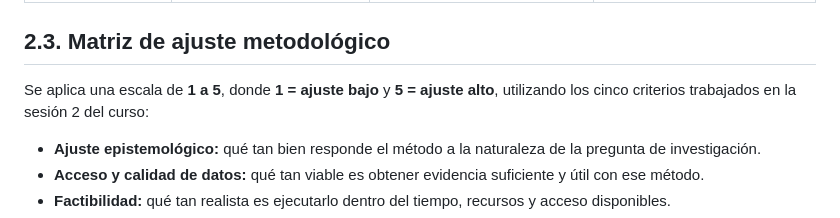
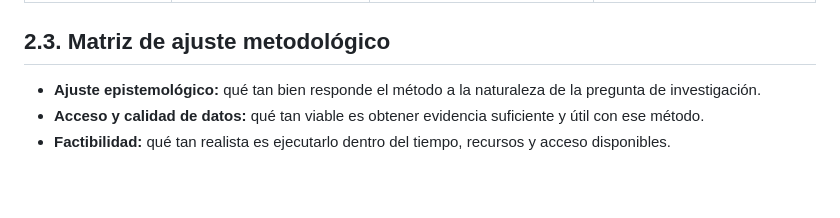
Before and after one commit to donnasilvag-collab/unmsm-research-methods-dsilva, a Markdown page: 02_method/method_fit_matrix.md, the part around the change. Rendered like a GitHub page; blank space fills up the shorter version.

```diff
--- a/02_method/method_fit_matrix.md
+++ b/02_method/method_fit_matrix.md
@@ -21,8 +21,6 @@ Antes de elegir un método principal, se consideran tres alternativas plausibles
 | **Estudio cuantitativo correlacional de corte transversal** | Recolecta datos mediante encuesta o instrumento estructurado para analizar asociaciones entre madurez de gestión de riesgos y resultados de seguridad. | Es más eficiente en tiempo, facilita comparaciones entre organizaciones y permite producir resultados estadísticos claros. | Puede quedar corto para explicar por qué aparecen ciertas asociaciones y corre el riesgo de depender demasiado de datos autodeclarados. |
 
 ## 2.3. Matriz de ajuste metodológico
-
-Se aplica una escala de **1 a 5**, donde **1 = ajuste bajo** y **5 = ajuste alto**, utilizando los cinco criterios trabajados en la sesión 2 del curso:
 
 - **Ajuste epistemológico:** qué tan bien responde el método a la naturaleza de la pregunta de investigación.
 - **Acceso y calidad de datos:** qué tan viable es obtener evidencia suficiente y útil con ese método.
```
